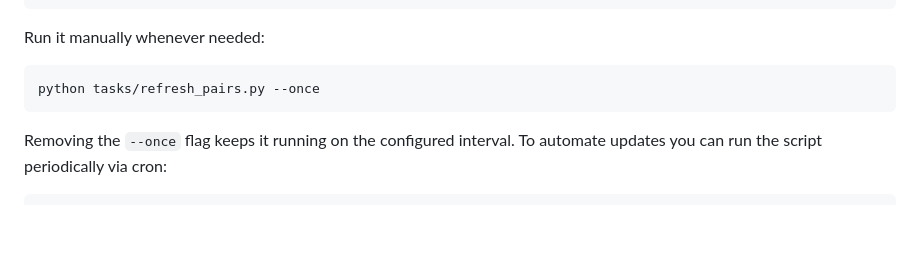
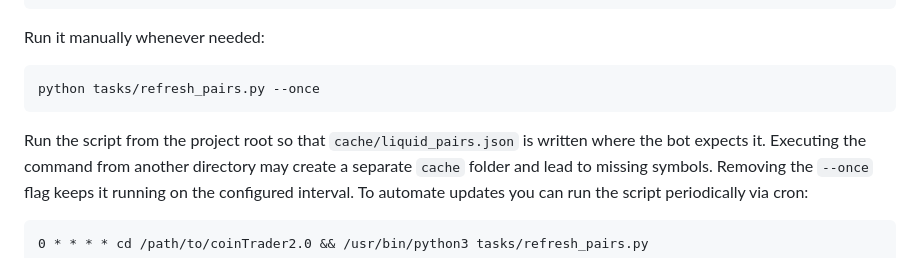
Before and after one commit to advancedAgritek-BB/coinTrader2.0, a Markdown page: README.md, the part around the change. GitHub-like rendering; blank space fills up the shorter version.

Commit message:
docs: clarify refresh_pairs location

````diff
--- a/README.md
+++ b/README.md
@@ -911,6 +911,9 @@ Run it manually whenever needed:
 ```bash
 python tasks/refresh_pairs.py --once
 ```
+Run the script from the project root so that `cache/liquid_pairs.json` is
+written where the bot expects it. Executing the command from another
+directory may create a separate `cache` folder and lead to missing symbols.
 Removing the `--once` flag keeps it running on the configured interval.
 To automate updates you can run the script periodically via cron:
 
````
